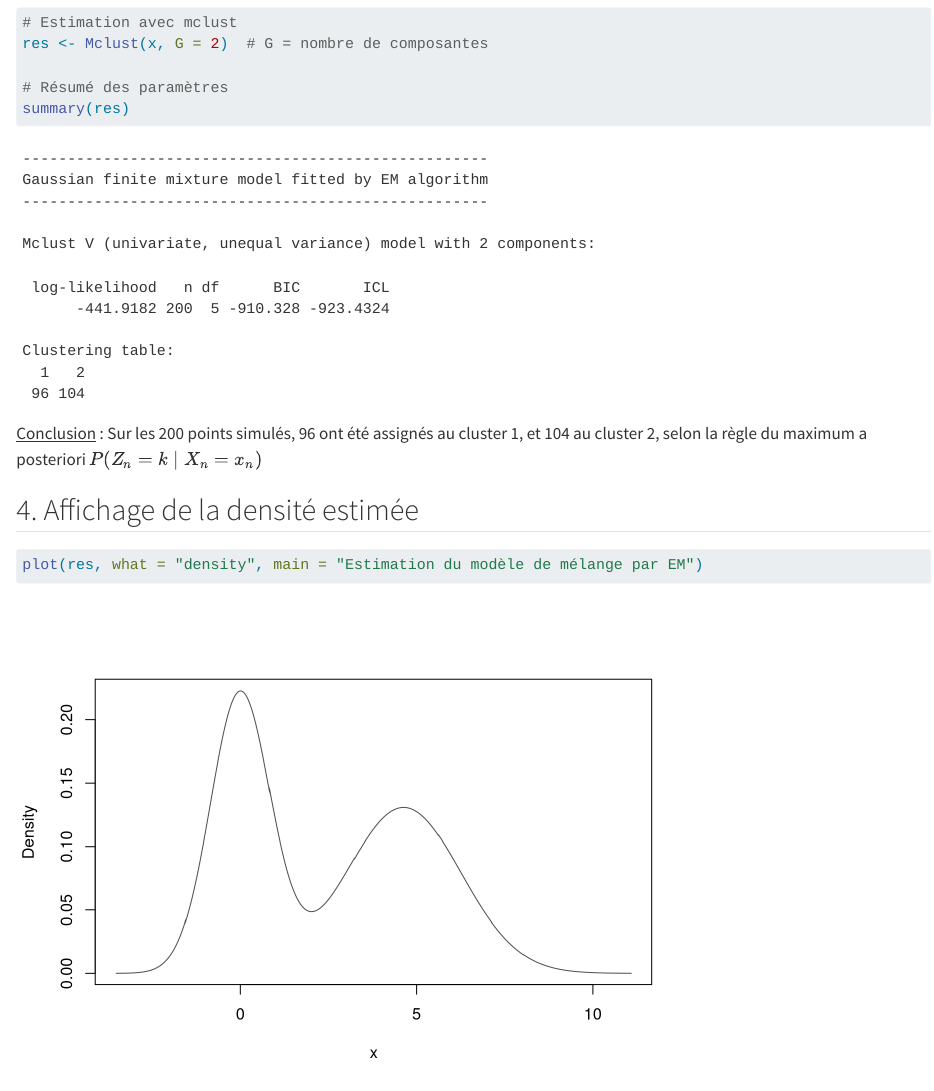
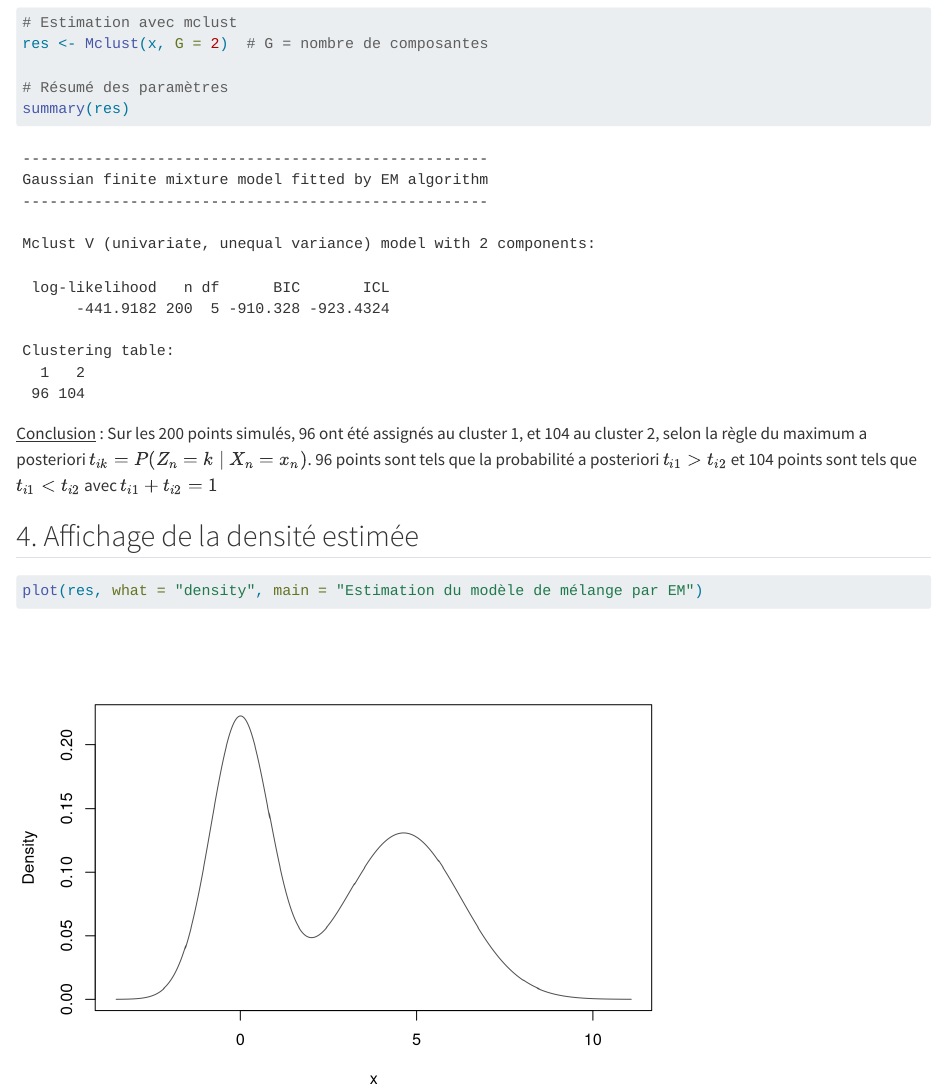
Before and after one commit to Olivier92140/Projet_interne_SSCNS, a Quarto document (exemples/mmelange.qmd): the page in a window 1100 px wide, from 1120 px down. Rendered offline with R 4.5, knitr and Pandoc in place of Quarto, with nearby package versions.

Commit message:
Amélioration mod mélange v2

````diff
--- a/exemples/mmelange.qmd
+++ b/exemples/mmelange.qmd
@@ -65,7 +65,7 @@ res <- Mclust(x, G = 2)  # G = nombre de composantes
 summary(res)
 ```
 
-<u>Conclusion</u> : Sur les 200 points simulés, 96 ont été assignés au cluster 1, et 104 au cluster 2, selon la règle du maximum a posteriori $P(Z_n = k \mid X_n = x_n)$
+<u>Conclusion</u> : Sur les 200 points simulés, 96 ont été assignés au cluster 1, et 104 au cluster 2, selon la règle du maximum a posteriori $t_{ik} = P(Z_n = k \mid X_n = x_n)$. 96 points sont tels que la probabilité a posteriori $t_{i1} > t_{i2}$ et 104 points sont tels que $t_{i1} < t_{i2}$ avec $t_{i1} + t_{i2} = 1$
 
 ## 4. Affichage de la densité estimée
 
````
Also changed, not shown: 2 other files.
